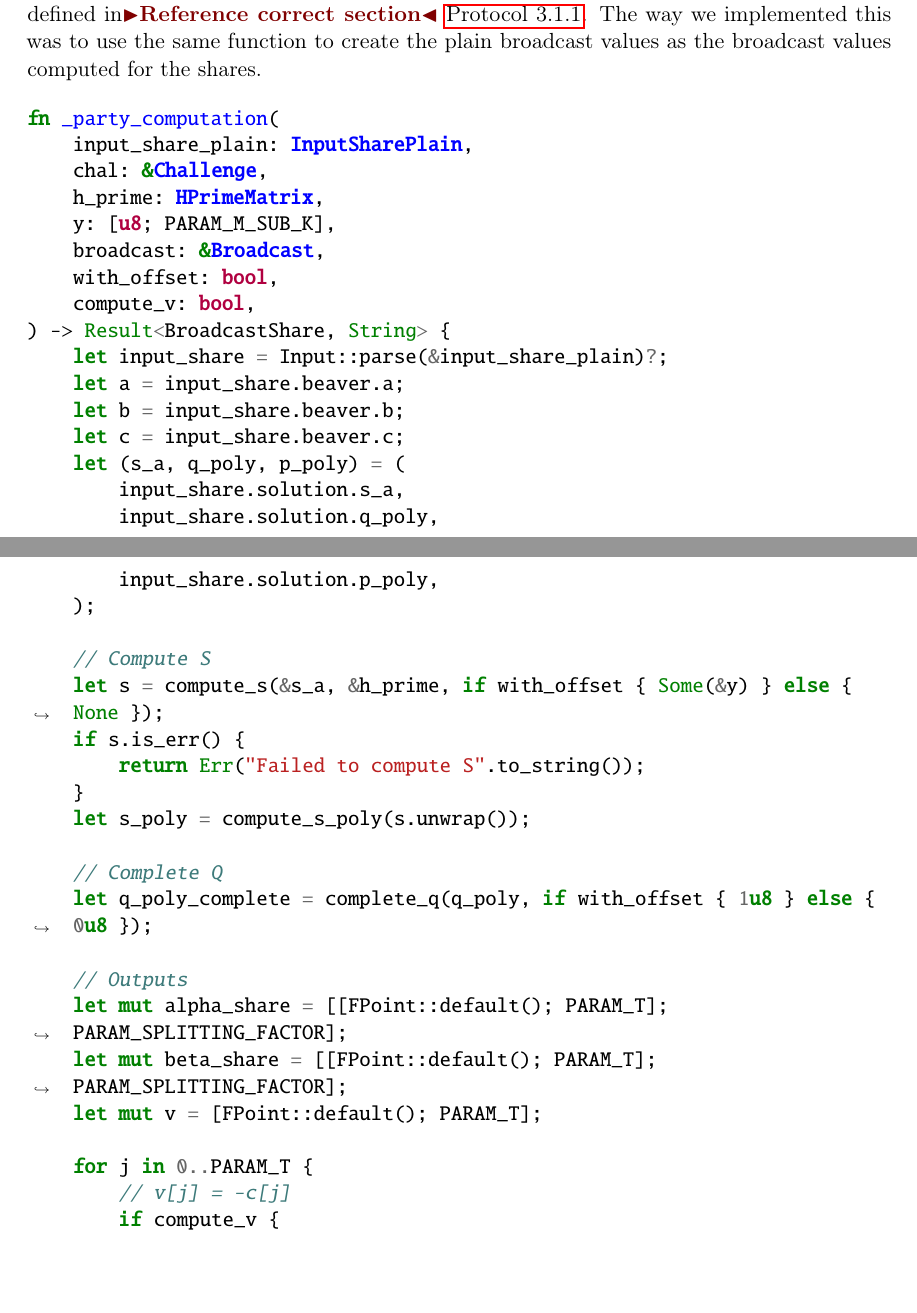
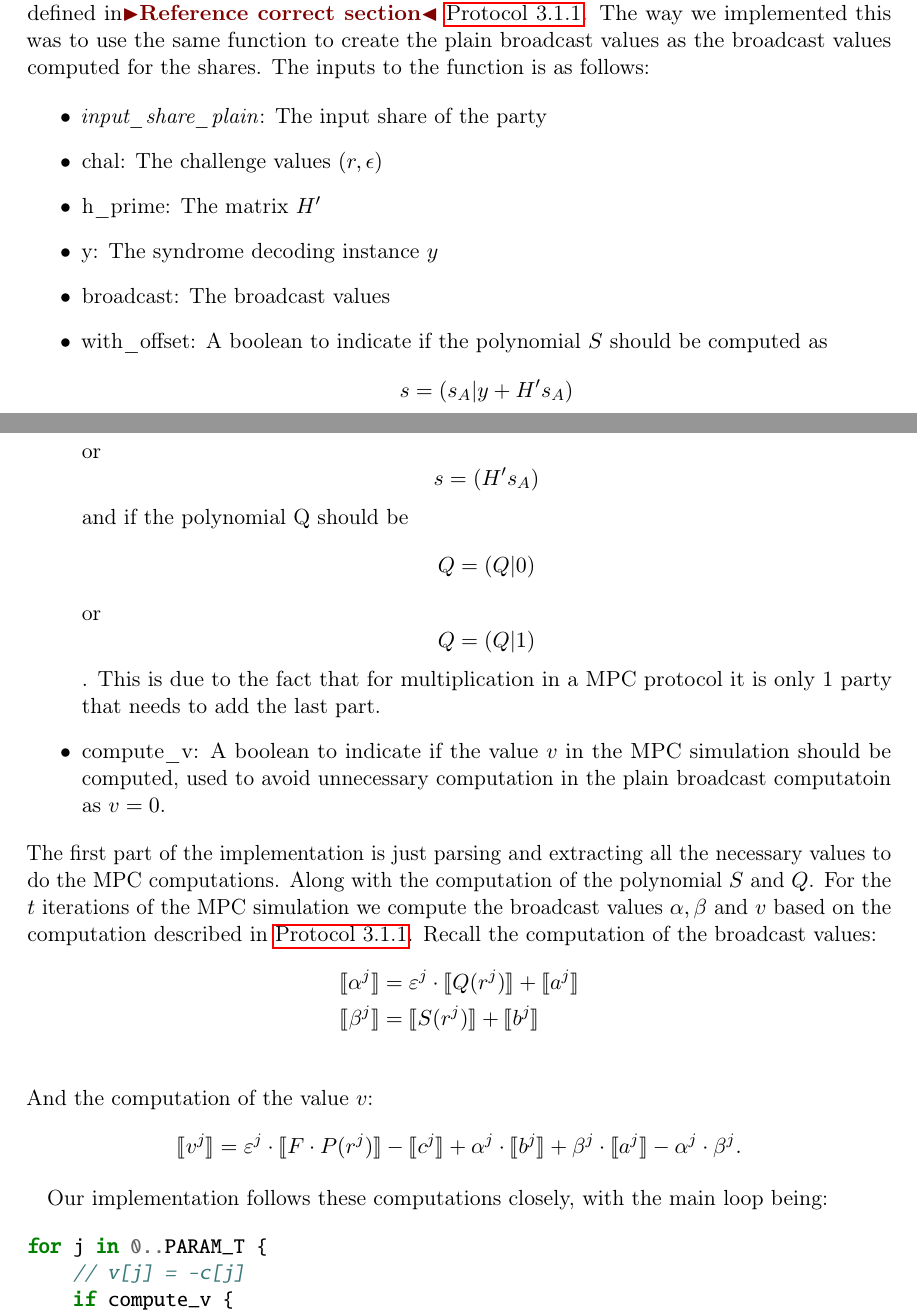
Before and after one commit to Mactherobot/sdith-rust, a LaTeX thesis (project/template.tex): two parts of pages 81 and 82 of 102, joined at a grey line, cut so that both start at the same text, the shorter picture padded with empty space. Compiled offline with pdfLaTeX.

Commit message:
Wrote a good section on our mpc implementation

```diff
--- a/project/template.tex
+++ b/project/template.tex
@@ -2882,41 +2882,30 @@ impl Challenge {
 
 \subsubsection{Party Computation}
 We now have all the required parts to build the MPC simulation, defined in\todo{Reference correct section} \autoref{def:sdith-mpc}. The way we implemented this was to use the same function to create the plain broadcast values as the broadcast values computed for the shares.
-\begin{minted}{rust}
-fn _party_computation(
-    input_share_plain: InputSharePlain,
-    chal: &Challenge,
-    h_prime: HPrimeMatrix,
-    y: [u8; PARAM_M_SUB_K],
-    broadcast: &Broadcast,
-    with_offset: bool,
-    compute_v: bool,
-) -> Result<BroadcastShare, String> {
-    let input_share = Input::parse(&input_share_plain)?;
-    let a = input_share.beaver.a;
-    let b = input_share.beaver.b;
-    let c = input_share.beaver.c;
-    let (s_a, q_poly, p_poly) = (
-        input_share.solution.s_a,
-        input_share.solution.q_poly,
-        input_share.solution.p_poly,
-    );
-
-    // Compute S
-    let s = compute_s(&s_a, &h_prime, if with_offset { Some(&y) } else { None });
-    if s.is_err() {
-        return Err("Failed to compute S".to_string());
-    }
-    let s_poly = compute_s_poly(s.unwrap());
-
-    // Complete Q
-    let q_poly_complete = complete_q(q_poly, if with_offset { 1u8 } else { 0u8 });
-
-    // Outputs
-    let mut alpha_share = [[FPoint::default(); PARAM_T]; PARAM_SPLITTING_FACTOR];
-    let mut beta_share = [[FPoint::default(); PARAM_T]; PARAM_SPLITTING_FACTOR];
-    let mut v = [FPoint::default(); PARAM_T];
-
+The inputs to the function is as follows:
+\begin{itemize}
+  \item \textit{input\_share\_plain}: The input share of the party
+  \item chal: The challenge values $(r, \epsilon)$
+  \item h\_prime: The matrix $H'$
+  \item y: The syndrome decoding instance $y$
+  \item broadcast: The broadcast values
+  \item with\_offset: A boolean to indicate if the polynomial $S$ should be computed as $$s = (s_A|y+H's_A)$$ or $$s = (H's_A)$$ and if the polynomial Q should be $$Q = (Q|0)$$ or $$Q = (Q|1)$$. This is due to the fact that for multiplication in a MPC protocol it is only 1 party that needs to add the last part.
+  \item compute\_v: A boolean to indicate if the value $v$ in the MPC simulation should be computed, used to avoid unnecessary computation in the plain broadcast computatoin as $v = 0$.
+\end{itemize}
+The first part of the implementation is just parsing and extracting all the necessary values to do the MPC computations. Along with the computation of the polynomial $S$ and $Q$.
+For the $t$ iterations of the MPC simulation we compute the broadcast values $\alpha, \beta$ and $v$ based on the computation described in \autoref{def:sdith-mpc}.
+Recall the computation of the broadcast values:
+\begin{align*}
+  \sh{\alpha^j}  &= \varepsilon^j \cdot \sh{Q(r^j)} + \sh{a^j}\\
+  \sh{\beta^j}  &= \sh{S(r^j)} + \sh{b^j}\\
+\end{align*}
+And the computation of the value $v$:
+\begin{align*}
+  \sh{v^j} & = \varepsilon^j \cdot \sh{F \cdot P(r^j)} - \sh{c^j} + \alpha^j \cdot \sh{b^j} + \beta^j \cdot \sh{a^j} - \alpha^j \cdot \beta^j.
+\end{align*}
+
+Our implementation follows these computations closely, with the main loop being:
+\begin{minted}{rust}
     for j in 0..PARAM_T {
         // v[j] = -c[j]
         if compute_v {
@@ -2953,14 +2942,9 @@ fn _party_computation(
             }
         }
     }
-    Ok(BroadcastShare {
-        alpha: alpha_share,
-        beta: beta_share,
-        v,
-    })
-}
-\end{minted}
-This allows us to compute the plain broadcast shares by simply calling the MPC computation function:
+\end{minted}
+
+This allows us to compute the plain broadcast shares by simply calling the MPC computation function with a specific set of parameters:
 \begin{minted}{rust}
     let broadcast_result = _party_computation(
         input.serialise(),
@@ -2971,5 +2955,3 @@ This allows us to compute the plain broadcast shares by simply calling the MPC c
         true,
         false,
     );
-    if broadcast_result.is_err() {
-        return Err("Failed to compute broadcast".to_string());
```
Also changed, not shown: project/template.tex (18 more changed lines), 1 other file.
